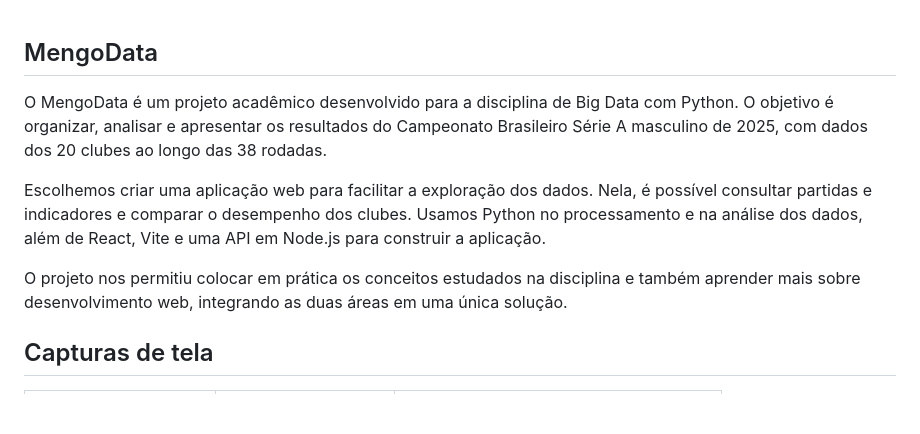
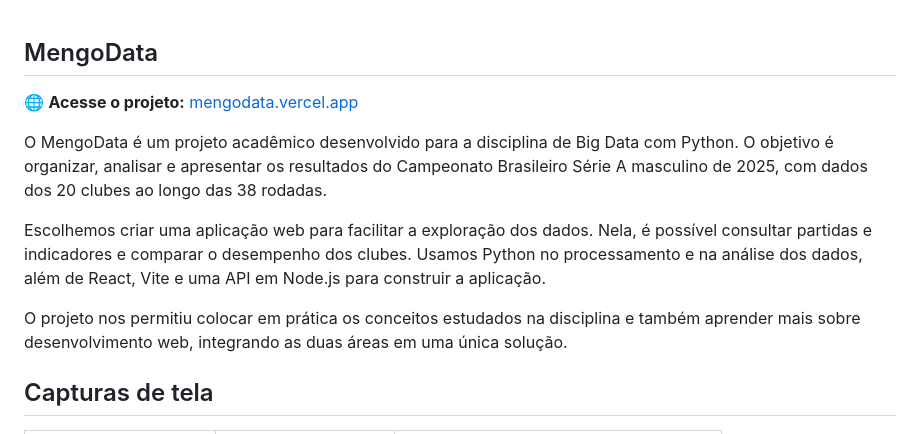
Before and after one commit to Nycklq/mengodata, a Markdown page: README.md, the part around the change. GitHub-like rendering; blank space fills up the shorter version.

```diff
--- a/README.md
+++ b/README.md
@@ -1,11 +1,12 @@
 ## MengoData
+
+🌐 **Acesse o projeto:** [mengodata.vercel.app](https://mengodata.vercel.app/)
 
 O MengoData é um projeto acadêmico desenvolvido para a disciplina de Big Data com Python. O objetivo é organizar, analisar e apresentar os resultados do Campeonato Brasileiro Série A masculino de 2025, com dados dos 20 clubes ao longo das 38 rodadas.
 
 Escolhemos criar uma aplicação web para facilitar a exploração dos dados. Nela, é possível consultar partidas e indicadores e comparar o desempenho dos clubes. Usamos Python no processamento e na análise dos dados, além de React, Vite e uma API em Node.js para construir a aplicação.
 
 O projeto nos permitiu colocar em prática os conceitos estudados na disciplina e também aprender mais sobre desenvolvimento web, integrando as duas áreas em uma única solução.
-
 ## Capturas de tela
 
 | Página inicial Dark | Página inicial White | Opções |
```
